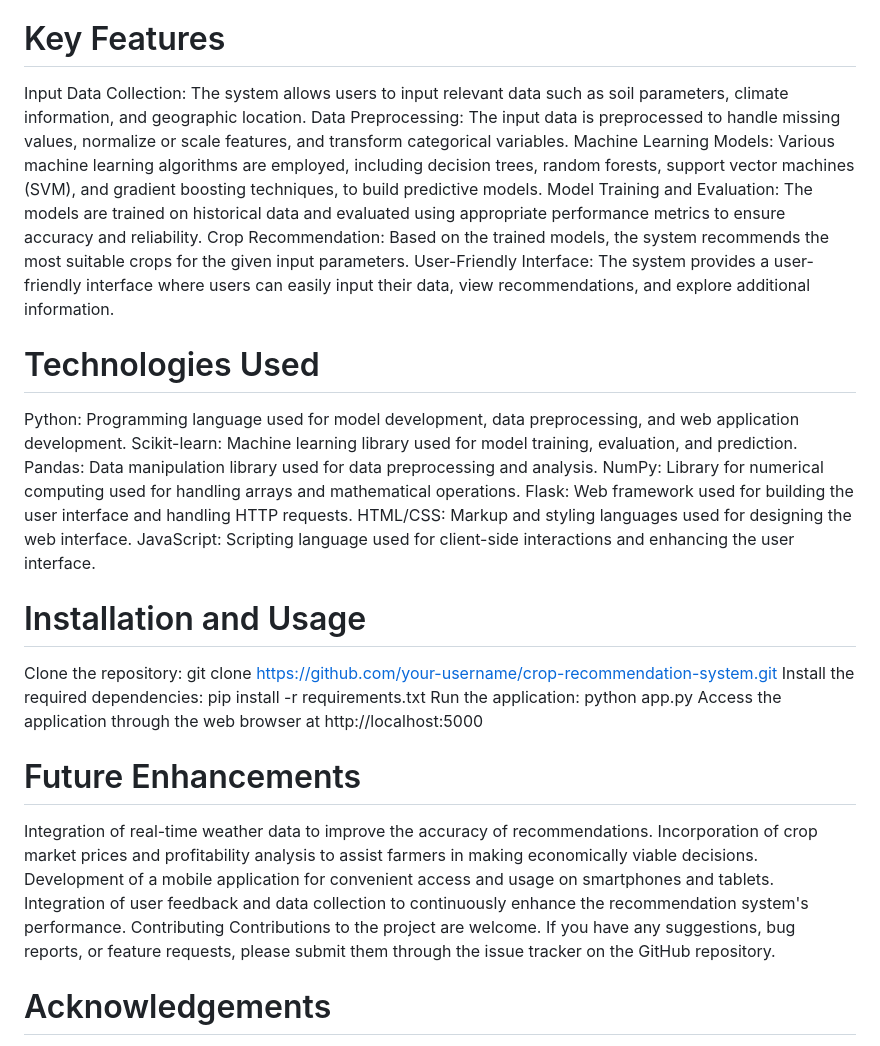
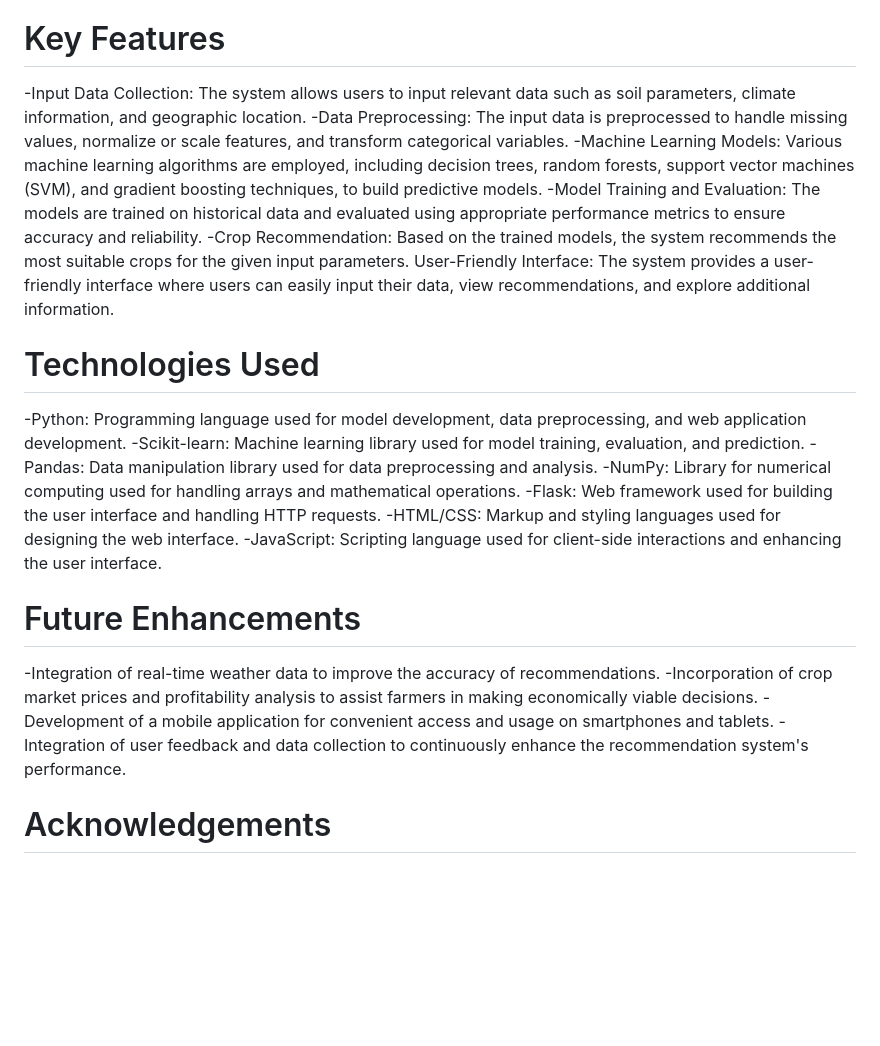
Before and after one commit to riteshgarg0605/Crop-Recommendation-System, a Markdown page: README.md, the part around the change. GitHub-like rendering; blank space fills up the shorter version.

```diff
--- a/README.md
+++ b/README.md
@@ -8,38 +8,29 @@ The system takes into account several factors such as soil type, climate, rainfa
 
 # Key Features
 
-Input Data Collection: The system allows users to input relevant data such as soil parameters, climate information, and geographic location.
-Data Preprocessing: The input data is preprocessed to handle missing values, normalize or scale features, and transform categorical variables.
-Machine Learning Models: Various machine learning algorithms are employed, including decision trees, random forests, support vector machines (SVM), and gradient boosting techniques, to build predictive models.
-Model Training and Evaluation: The models are trained on historical data and evaluated using appropriate performance metrics to ensure accuracy and reliability.
-Crop Recommendation: Based on the trained models, the system recommends the most suitable crops for the given input parameters.
+-Input Data Collection: The system allows users to input relevant data such as soil parameters, climate information, and geographic location.
+-Data Preprocessing: The input data is preprocessed to handle missing values, normalize or scale features, and transform categorical variables.
+-Machine Learning Models: Various machine learning algorithms are employed, including decision trees, random forests, support vector machines (SVM), and gradient boosting     techniques, to build predictive models.
+-Model Training and Evaluation: The models are trained on historical data and evaluated using appropriate performance metrics to ensure accuracy and reliability.
+-Crop Recommendation: Based on the trained models, the system recommends the most suitable crops for the given input parameters.
 User-Friendly Interface: The system provides a user-friendly interface where users can easily input their data, view recommendations, and explore additional information.
 
 # Technologies Used
 
-Python: Programming language used for model development, data preprocessing, and web application development.
-Scikit-learn: Machine learning library used for model training, evaluation, and prediction.
-Pandas: Data manipulation library used for data preprocessing and analysis.
-NumPy: Library for numerical computing used for handling arrays and mathematical operations.
-Flask: Web framework used for building the user interface and handling HTTP requests.
-HTML/CSS: Markup and styling languages used for designing the web interface.
-JavaScript: Scripting language used for client-side interactions and enhancing the user interface.
-
-# Installation and Usage
-
-Clone the repository: git clone https://github.com/your-username/crop-recommendation-system.git
-Install the required dependencies: pip install -r requirements.txt
-Run the application: python app.py
-Access the application through the web browser at http://localhost:5000
+-Python: Programming language used for model development, data preprocessing, and web application development.
+-Scikit-learn: Machine learning library used for model training, evaluation, and prediction.
+-Pandas: Data manipulation library used for data preprocessing and analysis.
+-NumPy: Library for numerical computing used for handling arrays and mathematical operations.
+-Flask: Web framework used for building the user interface and handling HTTP requests.
+-HTML/CSS: Markup and styling languages used for designing the web interface.
+-JavaScript: Scripting language used for client-side interactions and enhancing the user interface.
 
 # Future Enhancements
 
-Integration of real-time weather data to improve the accuracy of recommendations.
-Incorporation of crop market prices and profitability analysis to assist farmers in making economically viable decisions.
-Development of a mobile application for convenient access and usage on smartphones and tablets.
-Integration of user feedback and data collection to continuously enhance the recommendation system's performance.
-Contributing
-Contributions to the project are welcome. If you have any suggestions, bug reports, or feature requests, please submit them through the issue tracker on the GitHub repository.
+-Integration of real-time weather data to improve the accuracy of recommendations.
+-Incorporation of crop market prices and profitability analysis to assist farmers in making economically viable decisions.
+-Development of a mobile application for convenient access and usage on smartphones and tablets.
+-Integration of user feedback and data collection to continuously enhance the recommendation system's performance.
 
 # Acknowledgements
 
```
